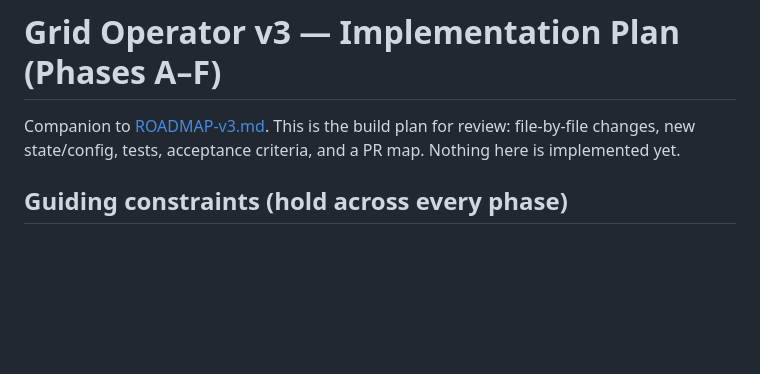
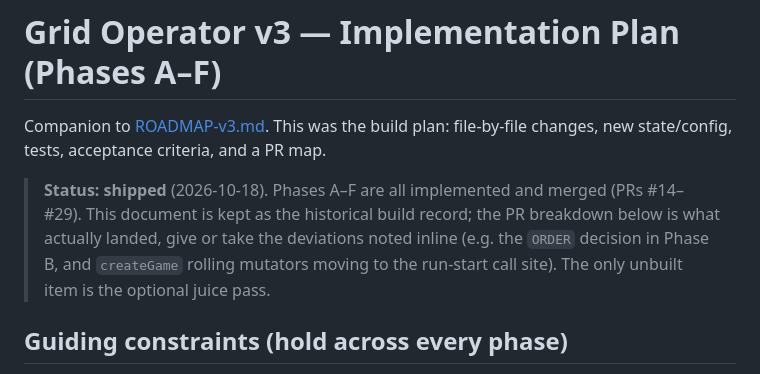
Before and after one commit to theshawbit/energy-game, a Markdown page: docs/PLAN-v3.md, the part around the change. Drawn GitHub-style; blank space fills up the shorter version.

```diff
--- a/docs/PLAN-v3.md
+++ b/docs/PLAN-v3.md
@@ -1,8 +1,13 @@
 # Grid Operator v3 — Implementation Plan (Phases A–F)
 
-Companion to [ROADMAP-v3.md](ROADMAP-v3.md). This is the build plan for review:
+Companion to [ROADMAP-v3.md](ROADMAP-v3.md). This was the build plan:
 file-by-file changes, new state/config, tests, acceptance criteria, and a PR map.
-Nothing here is implemented yet.
+
+> **Status: shipped** (2026-10-18). Phases A–F are all implemented and merged
+> (PRs #14–#29). This document is kept as the historical build record; the PR
+> breakdown below is what actually landed, give or take the deviations noted inline
+> (e.g. the `ORDER` decision in Phase B, and `createGame` rolling mutators moving to
+> the run-start call site). The only unbuilt item is the optional juice pass.
 
 ## Guiding constraints (hold across every phase)
 
```
Also changed, not shown: README.md (+44 -20 lines), docs/ROADMAP-v3.md (+4 -0 lines).
